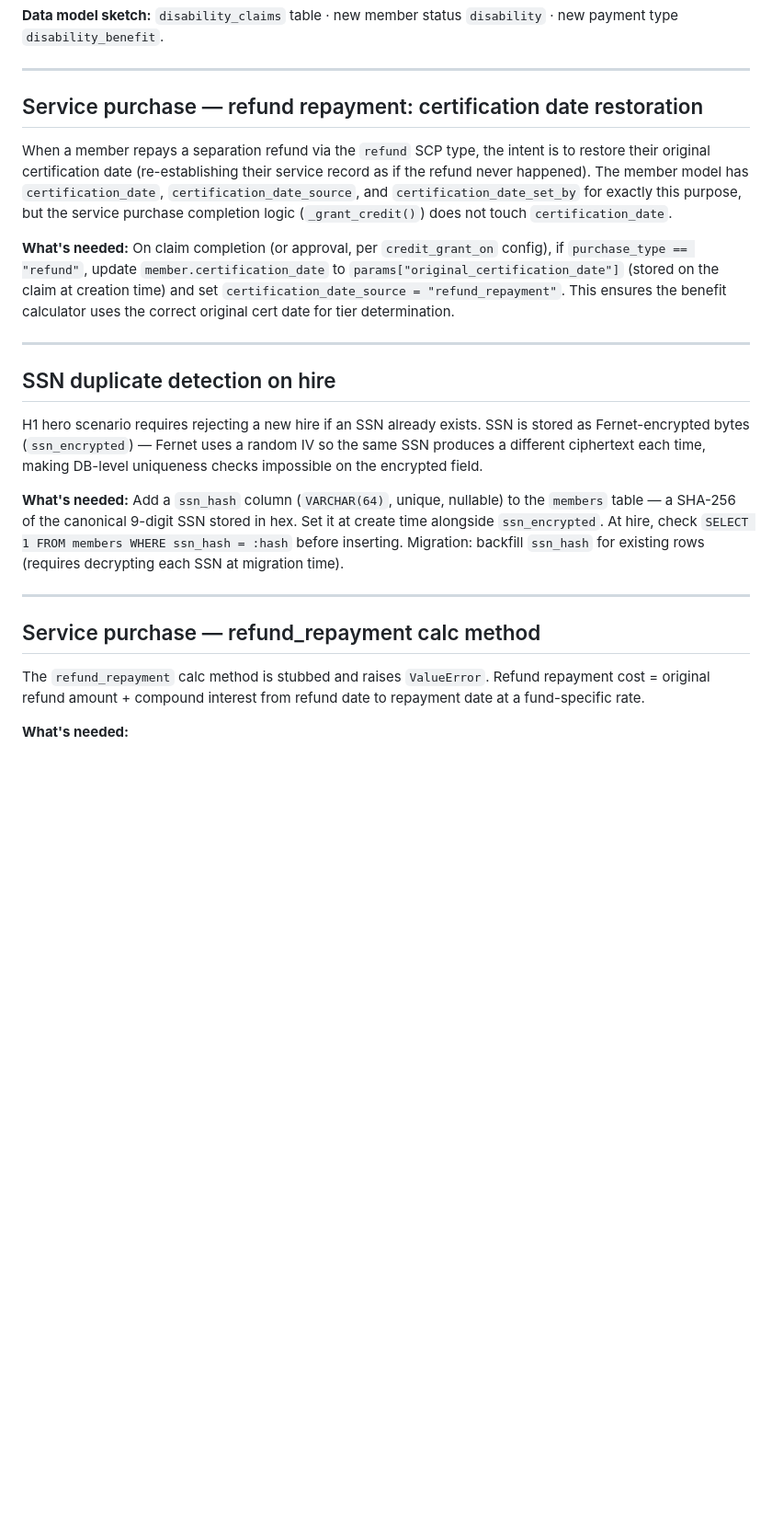
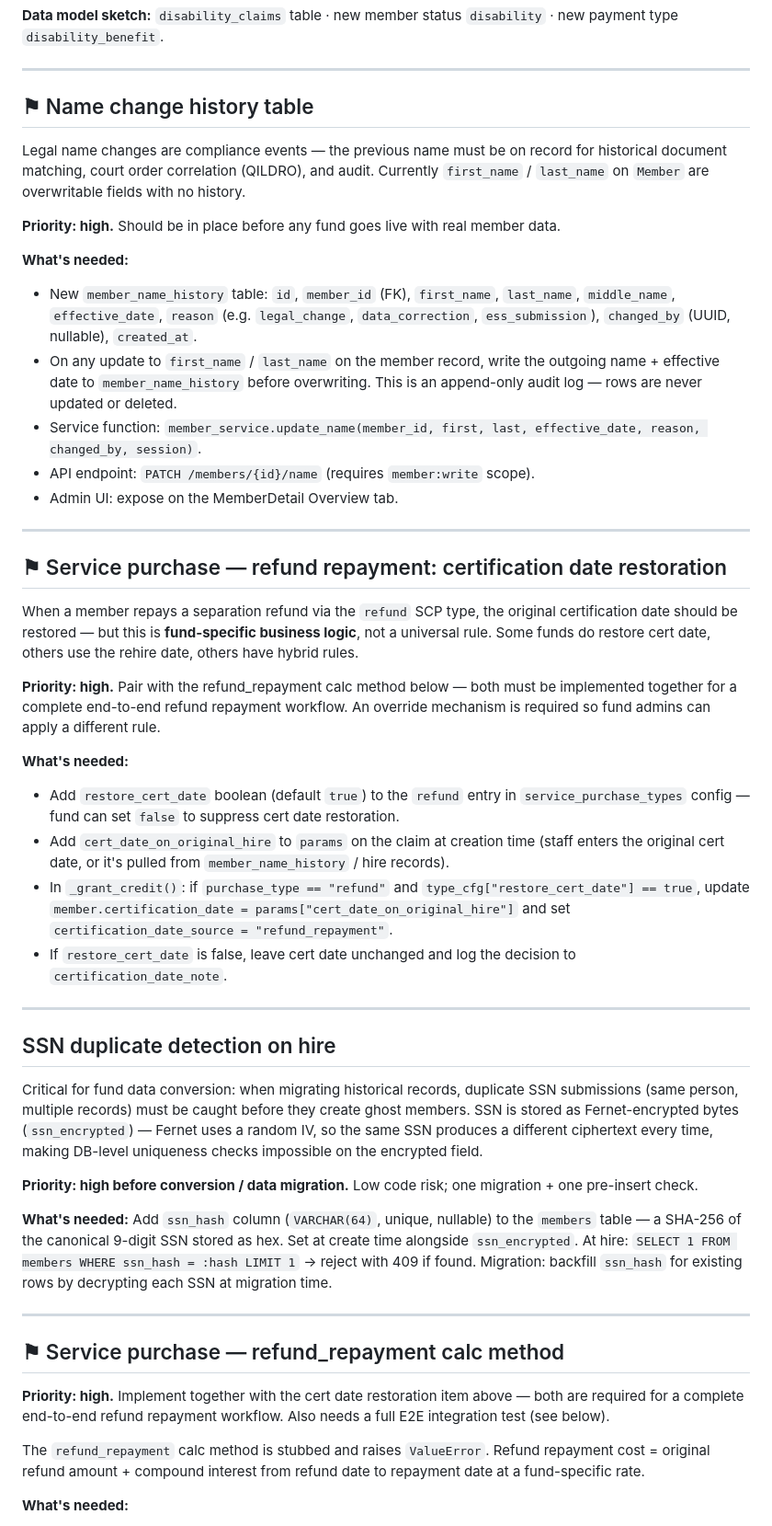
Before and after one commit to jc731/OpenFlowPension, a Markdown page: docs/BACKLOG.md, the part around one of its changes. Shown at 92% size. Rendered like a GitHub page; blank space fills up the shorter version.

```diff
--- a/docs/BACKLOG.md
+++ b/docs/BACKLOG.md
@@ -36,23 +36,48 @@ High complexity; rules vary significantly by fund. Do not implement speculativel
 
 ---
 
-## Service purchase — refund repayment: certification date restoration
+## ⚑ Name change history table
 
-When a member repays a separation refund via the `refund` SCP type, the intent is to restore their original certification date (re-establishing their service record as if the refund never happened). The member model has `certification_date`, `certification_date_source`, and `certification_date_set_by` for exactly this purpose, but the service purchase completion logic (`_grant_credit()`) does not touch `certification_date`.
+Legal name changes are compliance events — the previous name must be on record for historical document matching, court order correlation (QILDRO), and audit. Currently `first_name` / `last_name` on `Member` are overwritable fields with no history.
 
-**What's needed:** On claim completion (or approval, per `credit_grant_on` config), if `purchase_type == "refund"`, update `member.certification_date` to `params["original_certification_date"]` (stored on the claim at creation time) and set `certification_date_source = "refund_repayment"`. This ensures the benefit calculator uses the correct original cert date for tier determination.
+**Priority: high.** Should be in place before any fund goes live with real member data.
+
+**What's needed:**
+- New `member_name_history` table: `id`, `member_id` (FK), `first_name`, `last_name`, `middle_name`, `effective_date`, `reason` (e.g. `legal_change`, `data_correction`, `ess_submission`), `changed_by` (UUID, nullable), `created_at`.
+- On any update to `first_name` / `last_name` on the member record, write the outgoing name + effective date to `member_name_history` before overwriting. This is an append-only audit log — rows are never updated or deleted.
+- Service function: `member_service.update_name(member_id, first, last, effective_date, reason, changed_by, session)`.
+- API endpoint: `PATCH /members/{id}/name` (requires `member:write` scope).
+- Admin UI: expose on the MemberDetail Overview tab.
+
+---
+
+## ⚑ Service purchase — refund repayment: certification date restoration
+
+When a member repays a separation refund via the `refund` SCP type, the original certification date should be restored — but this is **fund-specific business logic**, not a universal rule. Some funds do restore cert date, others use the rehire date, others have hybrid rules.
+
+**Priority: high.** Pair with the refund_repayment calc method below — both must be implemented together for a complete end-to-end refund repayment workflow. An override mechanism is required so fund admins can apply a different rule.
+
+**What's needed:**
+- Add `restore_cert_date` boolean (default `true`) to the `refund` entry in `service_purchase_types` config — fund can set `false` to suppress cert date restoration.
+- Add `cert_date_on_original_hire` to `params` on the claim at creation time (staff enters the original cert date, or it's pulled from `member_name_history` / hire records).
+- In `_grant_credit()`: if `purchase_type == "refund"` and `type_cfg["restore_cert_date"] == true`, update `member.certification_date = params["cert_date_on_original_hire"]` and set `certification_date_source = "refund_repayment"`.
+- If `restore_cert_date` is false, leave cert date unchanged and log the decision to `certification_date_note`.
 
 ---
 
 ## SSN duplicate detection on hire
 
-H1 hero scenario requires rejecting a new hire if an SSN already exists. SSN is stored as Fernet-encrypted bytes (`ssn_encrypted`) — Fernet uses a random IV so the same SSN produces a different ciphertext each time, making DB-level uniqueness checks impossible on the encrypted field.
+Critical for fund data conversion: when migrating historical records, duplicate SSN submissions (same person, multiple records) must be caught before they create ghost members. SSN is stored as Fernet-encrypted bytes (`ssn_encrypted`) — Fernet uses a random IV, so the same SSN produces a different ciphertext every time, making DB-level uniqueness checks impossible on the encrypted field.
 
-**What's needed:** Add a `ssn_hash` column (`VARCHAR(64)`, unique, nullable) to the `members` table — a SHA-256 of the canonical 9-digit SSN stored in hex. Set it at create time alongside `ssn_encrypted`. At hire, check `SELECT 1 FROM members WHERE ssn_hash = :hash` before inserting. Migration: backfill `ssn_hash` for existing rows (requires decrypting each SSN at migration time).
+**Priority: high before conversion / data migration.** Low code risk; one migration + one pre-insert check.
+
+**What's needed:** Add `ssn_hash` column (`VARCHAR(64)`, unique, nullable) to the `members` table — a SHA-256 of the canonical 9-digit SSN stored as hex. Set at create time alongside `ssn_encrypted`. At hire: `SELECT 1 FROM members WHERE ssn_hash = :hash LIMIT 1` → reject with 409 if found. Migration: backfill `ssn_hash` for existing rows by decrypting each SSN at migration time.
 
 ---
 
-## Service purchase — refund_repayment calc method
+## ⚑ Service purchase — refund_repayment calc method
+
+**Priority: high.** Implement together with the cert date restoration item above — both are required for a complete end-to-end refund repayment workflow. Also needs a full E2E integration test (see below).
 
 The `refund_repayment` calc method is stubbed and raises `ValueError`. Refund repayment cost = original refund amount + compound interest from refund date to repayment date at a fund-specific rate.
 
```
Also changed, not shown: other parts of docs/BACKLOG.md (+43 -0 lines).
